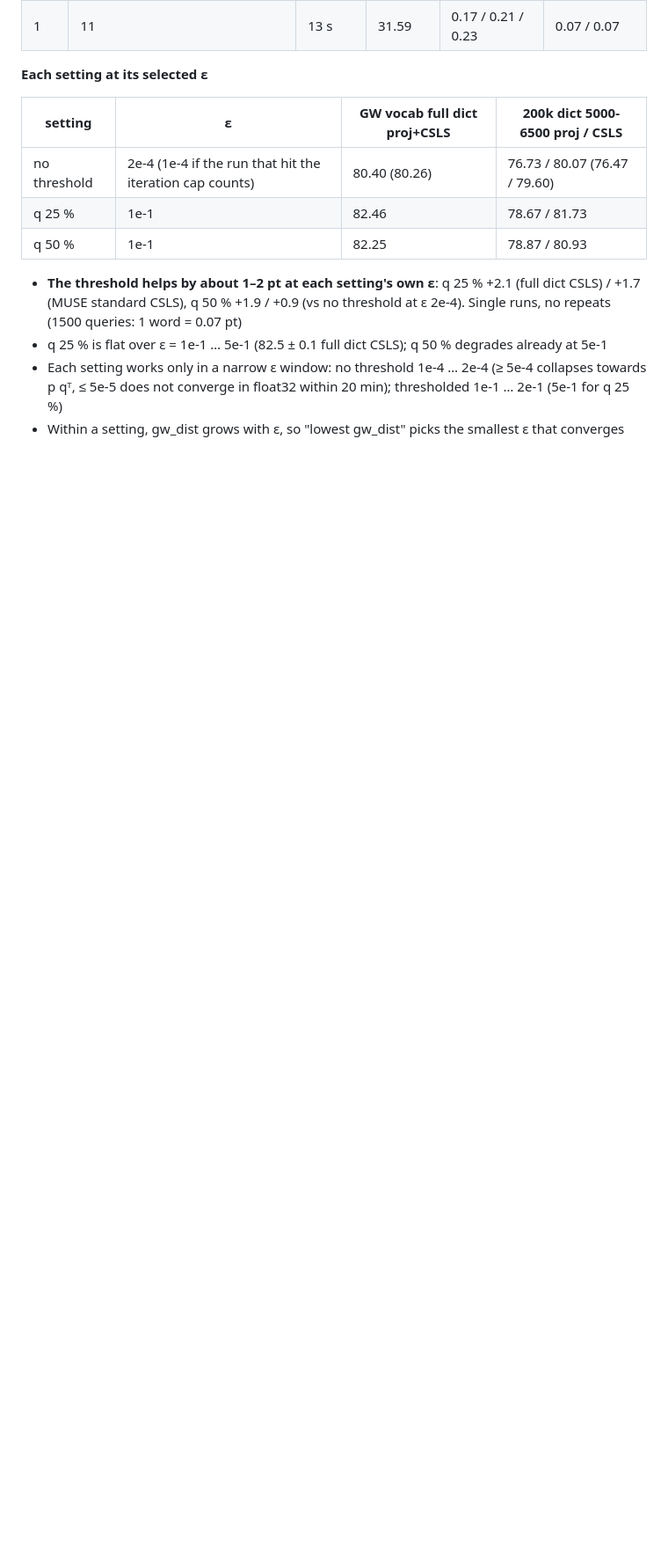
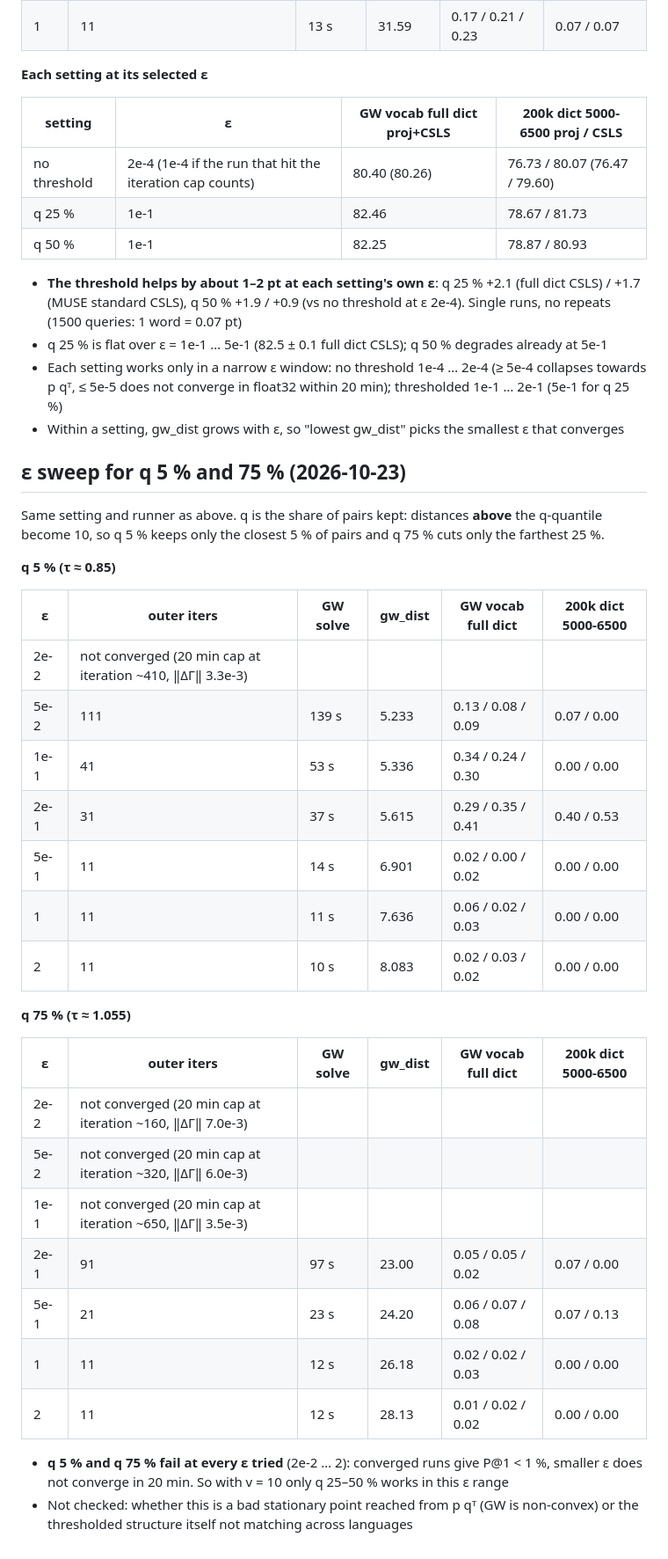
Before and after one commit to yu-togashi/togashi-yokoi-language-translation, a Markdown page: logs/local_gw_threshold.md, the part around the change. Shown at 88% size. Rendered like a GitHub page; blank space fills up the shorter version.

Commit message:
local-GW eps sweep q 5%/75%: fail at every eps tried (2e-2 ... 2)
Co-Authored-By: Claude Opus 5.5 <noreply@anthropic.com>

```diff
--- a/logs/local_gw_threshold.md
+++ b/logs/local_gw_threshold.md
@@ -111,3 +111,37 @@ Rule (CLAUDE.md): choose ε without the dictionary, by the lowest gw_dist among
 - Each setting works only in a narrow ε window: no threshold 1e-4 … 2e-4 (≥ 5e-4 collapses towards p qᵀ, ≤ 5e-5 does
   not converge in float32 within 20 min); thresholded 1e-1 … 2e-1 (5e-1 for q 25 %)
 - Within a setting, gw_dist grows with ε, so "lowest gw_dist" picks the smallest ε that converges
+
+## ε sweep for q 5 % and 75 % (2026-10-23)
+
+Same setting and runner as above. q is the share of pairs kept: distances **above** the q-quantile become 10,
+so q 5 % keeps only the closest 5 % of pairs and q 75 % cuts only the farthest 25 %.
+
+**q 5 % (τ ≈ 0.85)**
+
+| ε | outer iters | GW solve | gw_dist | GW vocab full dict | 200k dict 5000-6500 |
+|---|---|---|---|---|---|
+| 2e-2 | not converged (20 min cap at iteration ~410, ‖ΔΓ‖ 3.3e-3) | | | | |
+| 5e-2 | 111 | 139 s | 5.233 | 0.13 / 0.08 / 0.09 | 0.07 / 0.00 |
+| 1e-1 | 41 | 53 s | 5.336 | 0.34 / 0.24 / 0.30 | 0.00 / 0.00 |
+| 2e-1 | 31 | 37 s | 5.615 | 0.29 / 0.35 / 0.41 | 0.40 / 0.53 |
+| 5e-1 | 11 | 14 s | 6.901 | 0.02 / 0.00 / 0.02 | 0.00 / 0.00 |
+| 1 | 11 | 11 s | 7.636 | 0.06 / 0.02 / 0.03 | 0.00 / 0.00 |
+| 2 | 11 | 10 s | 8.083 | 0.02 / 0.03 / 0.02 | 0.00 / 0.00 |
+
+**q 75 % (τ ≈ 1.055)**
+
+| ε | outer iters | GW solve | gw_dist | GW vocab full dict | 200k dict 5000-6500 |
+|---|---|---|---|---|---|
+| 2e-2 | not converged (20 min cap at iteration ~160, ‖ΔΓ‖ 7.0e-3) | | | | |
+| 5e-2 | not converged (20 min cap at iteration ~320, ‖ΔΓ‖ 6.0e-3) | | | | |
+| 1e-1 | not converged (20 min cap at iteration ~650, ‖ΔΓ‖ 3.5e-3) | | | | |
+| 2e-1 | 91 | 97 s | 23.00 | 0.05 / 0.05 / 0.02 | 0.07 / 0.00 |
+| 5e-1 | 21 | 23 s | 24.20 | 0.06 / 0.07 / 0.08 | 0.07 / 0.13 |
+| 1 | 11 | 12 s | 26.18 | 0.02 / 0.02 / 0.03 | 0.00 / 0.00 |
+| 2 | 11 | 12 s | 28.13 | 0.01 / 0.02 / 0.02 | 0.00 / 0.00 |
+
+- **q 5 % and q 75 % fail at every ε tried** (2e-2 … 2): converged runs give P@1 < 1 %, smaller ε does not converge in 20 min.
+  So with v = 10 only q 25–50 % works in this ε range
+- Not checked: whether this is a bad stationary point reached from p qᵀ (GW is non-convex) or the thresholded
+  structure itself not matching across languages
```
Also changed, not shown: tasks/todo.md (+2 -1 lines).
